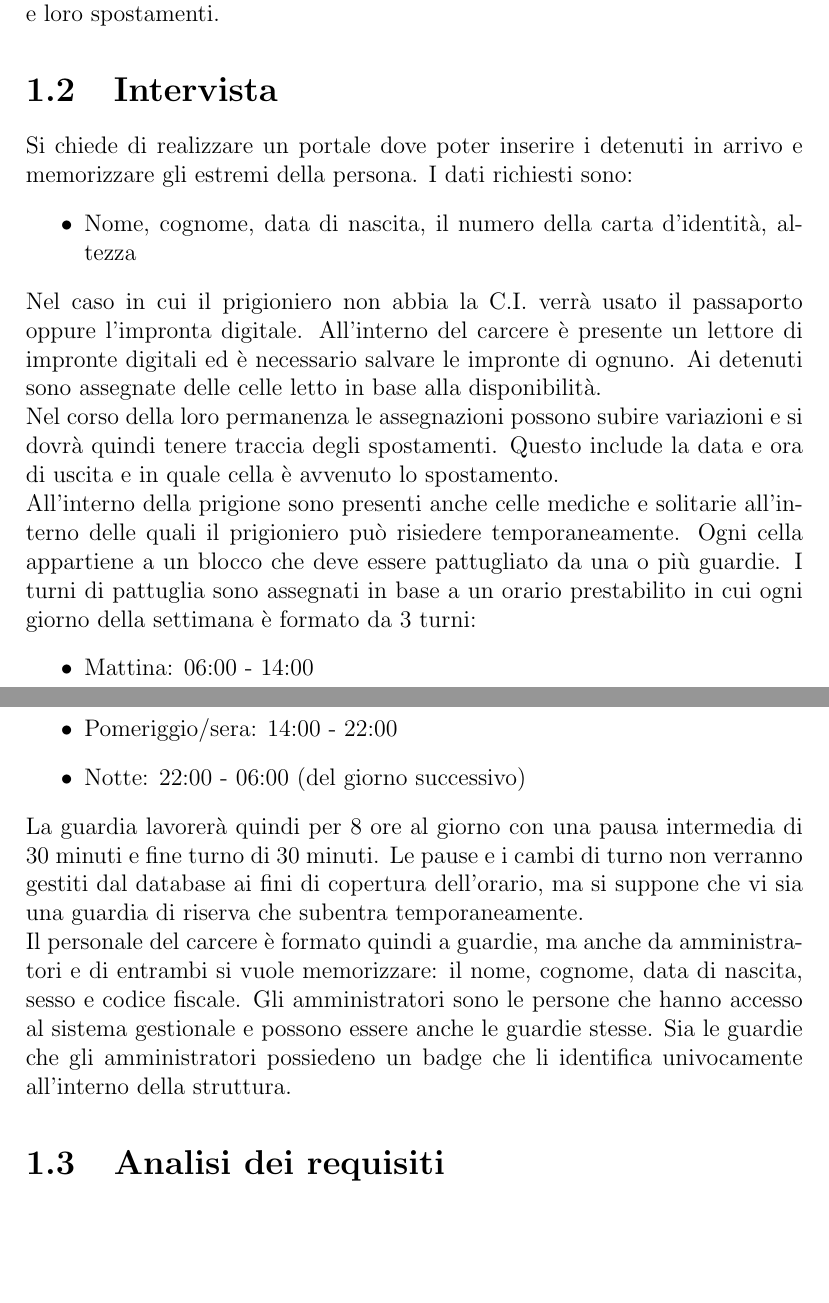
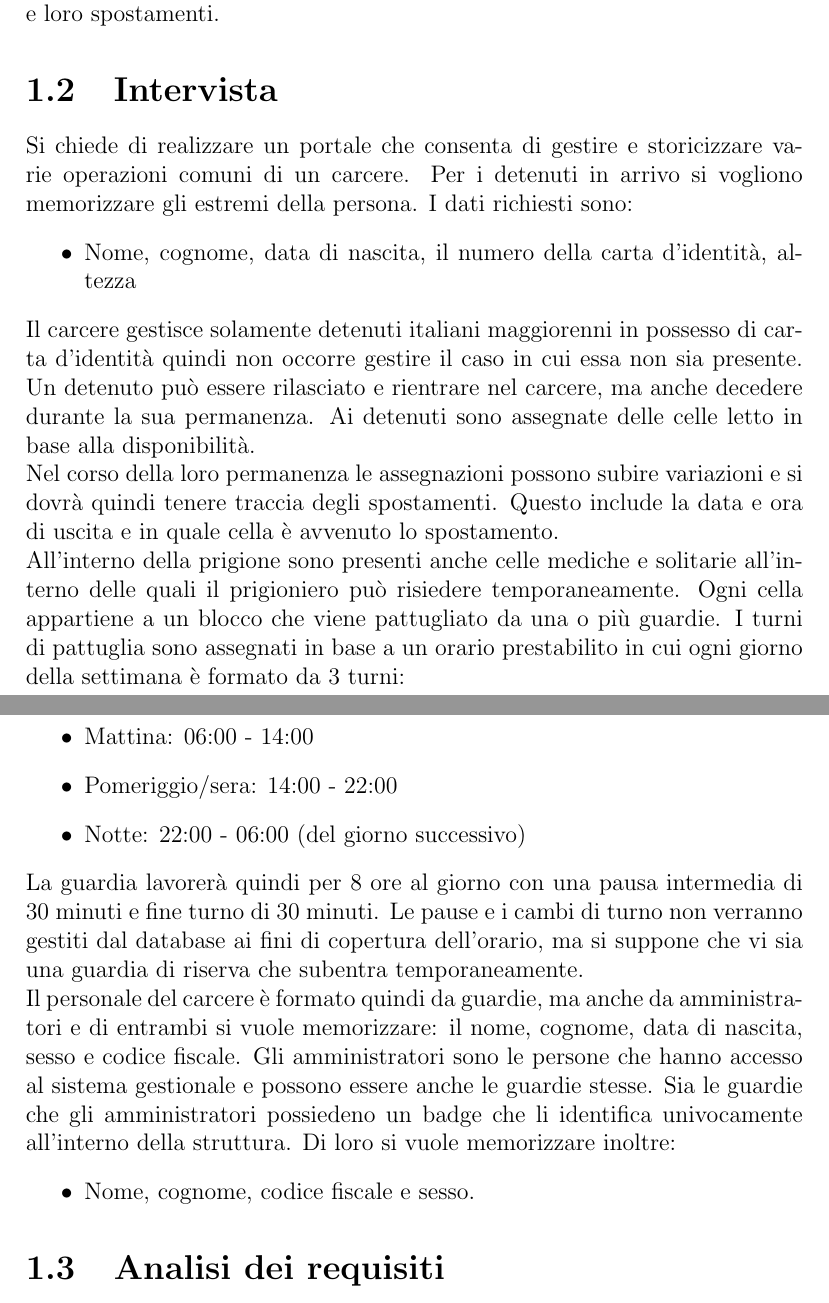
Before and after one commit to leonardogrimaldi/db-prigione, a LaTeX document (report/report.tex): two parts of pages 3 and 4 of 4, joined at a grey line, cut so that both start at the same text, the shorter picture padded with empty space. Compiled offline with pdfLaTeX.

Commit message:
update review and er

```diff
--- a/report/report.tex
+++ b/report/report.tex
@@ -22,15 +22,15 @@
 \section{Introduzione}
 Viene commissionata da un ente governativo la realizzazione di un software gestionale per una casa circondariale che faciliti il tracciamento di detenuti e loro spostamenti.
 \section{Intervista}
-Si chiede di realizzare un portale dove poter inserire i detenuti in arrivo e memorizzare gli estremi della persona.
+Si chiede di realizzare un portale che consenta di gestire e storicizzare varie operazioni comuni di un carcere. Per i detenuti in arrivo si vogliono memorizzare gli estremi della persona.
 %
 I dati richiesti sono:
 \begin{itemize}
     \item Nome, cognome, data di nascita, il numero della carta d'identità, altezza
 \end{itemize}
-Nel caso in cui il prigioniero non abbia la C.I. verrà usato il passaporto oppure l'impronta digitale.
+Il carcere gestisce solamente detenuti italiani maggiorenni in possesso di carta d'identità quindi non occorre gestire il caso in cui essa non sia presente.
 %
-All'interno del carcere è presente un lettore di impronte digitali ed è necessario salvare le impronte di ognuno.
+Un detenuto può essere rilasciato e rientrare nel carcere, ma anche decedere durante la sua permanenza.
 %
 Ai detenuti sono assegnate delle celle letto in base alla disponibilità.
 %
@@ -40,7 +40,7 @@ Questo include la data e ora di uscita e in quale cella è avvenuto lo spostamen
 %
 \\All'interno della prigione sono presenti anche celle mediche e solitarie all'interno delle quali il prigioniero può risiedere temporaneamente.
 %
-Ogni cella appartiene a un blocco che deve essere pattugliato da una o più guardie.
+Ogni cella appartiene a un blocco che viene pattugliato da una o più guardie.
 %
 I turni di pattuglia sono assegnati in base a un orario prestabilito in cui ogni giorno della settimana è formato da 3 turni:
 \begin{itemize}
@@ -52,14 +52,17 @@ La guardia lavorerà quindi per 8 ore al giorno con una pausa intermedia di 30 m
 %
 Le pause e i cambi di turno non verranno gestiti dal database ai fini di copertura dell'orario, ma si suppone che vi sia una guardia di riserva che subentra temporaneamente.
 %
-\\Il personale del carcere è formato quindi a guardie, ma anche da amministratori e di entrambi si vuole memorizzare: il nome, cognome, data di nascita, sesso e codice fiscale.
+\\Il personale del carcere è formato quindi da guardie, ma anche da amministratori e di entrambi si vuole memorizzare: il nome, cognome, data di nascita, sesso e codice fiscale.
 %
 Gli amministratori sono le persone che hanno accesso al sistema gestionale e possono essere anche le guardie stesse.
 %
 Sia le guardie che gli amministratori possiedeno un badge che li identifica univocamente all'interno della struttura.
-
+%
+Di loro si vuole memorizzare inoltre:
+\begin{itemize}
+    \item Nome, cognome, codice fiscale e sesso.
+\end{itemize}
 \section{Analisi dei requisiti}
-
 Realizzare uno script Python per monitorare lo stato di una rete, controllando la disponibilità di uno o più host tramite il protocollo ICMP (ping).
 %
 Lo script deve consentire all'utente di specificare gli indirizzi IP degli host da monitorare e deve visualizzare lo stato (online/offline) di ciascun host.
```
Also changed, not shown: report/report.pdf, 1 other file.
